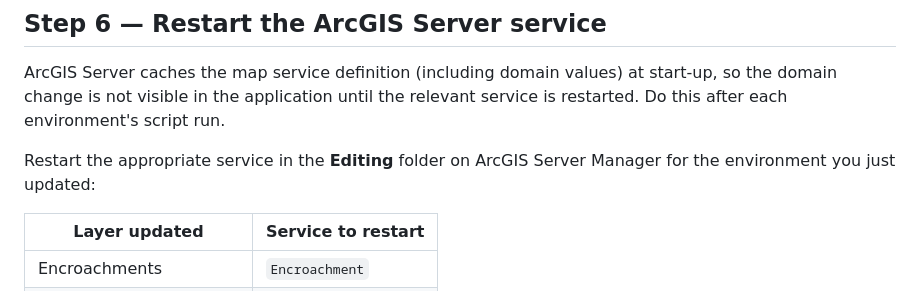
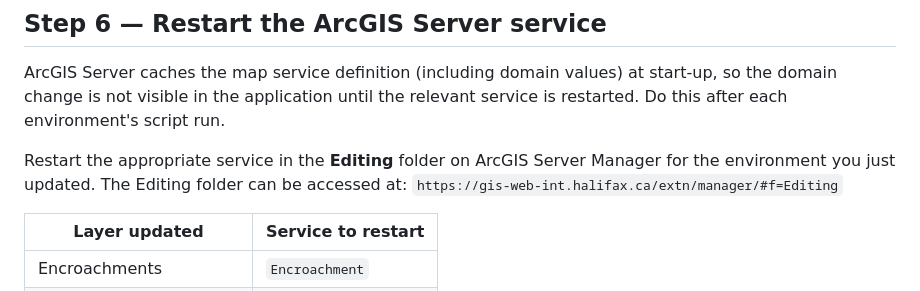
Before and after one commit to agallagher55/gispy, a Markdown page: road_works/updates.md, the part around the change. Drawn GitHub-style.

Commit message:
docs(road_works): add ArcGIS Server Manager URL for Editing folder
https://claude.ai/code/session_01HDHDEZYbSFdZswDzG5VsT9

```diff
--- a/road_works/updates.md
+++ b/road_works/updates.md
@@ -114,7 +114,8 @@ start-up, so the domain change is not visible in the application until the
 relevant service is restarted. Do this after each environment's script run.
 
 Restart the appropriate service in the **Editing** folder on ArcGIS Server
-Manager for the environment you just updated:
+Manager for the environment you just updated. The Editing folder can be accessed
+at: `https://gis-web-int.halifax.ca/extn/manager/#f=Editing`
 
 | Layer updated               | Service to restart  |
 |-----------------------------|---------------------|
```
